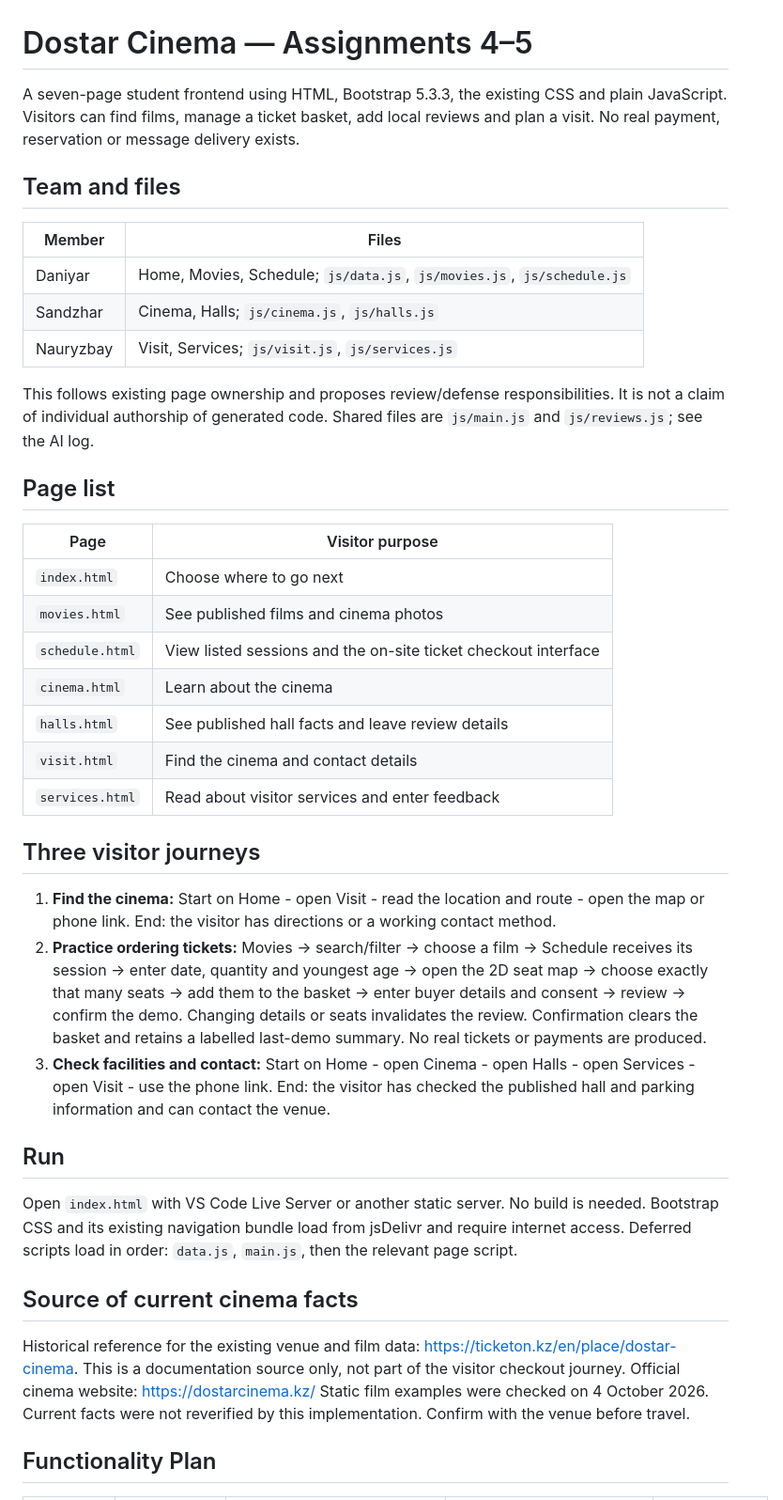
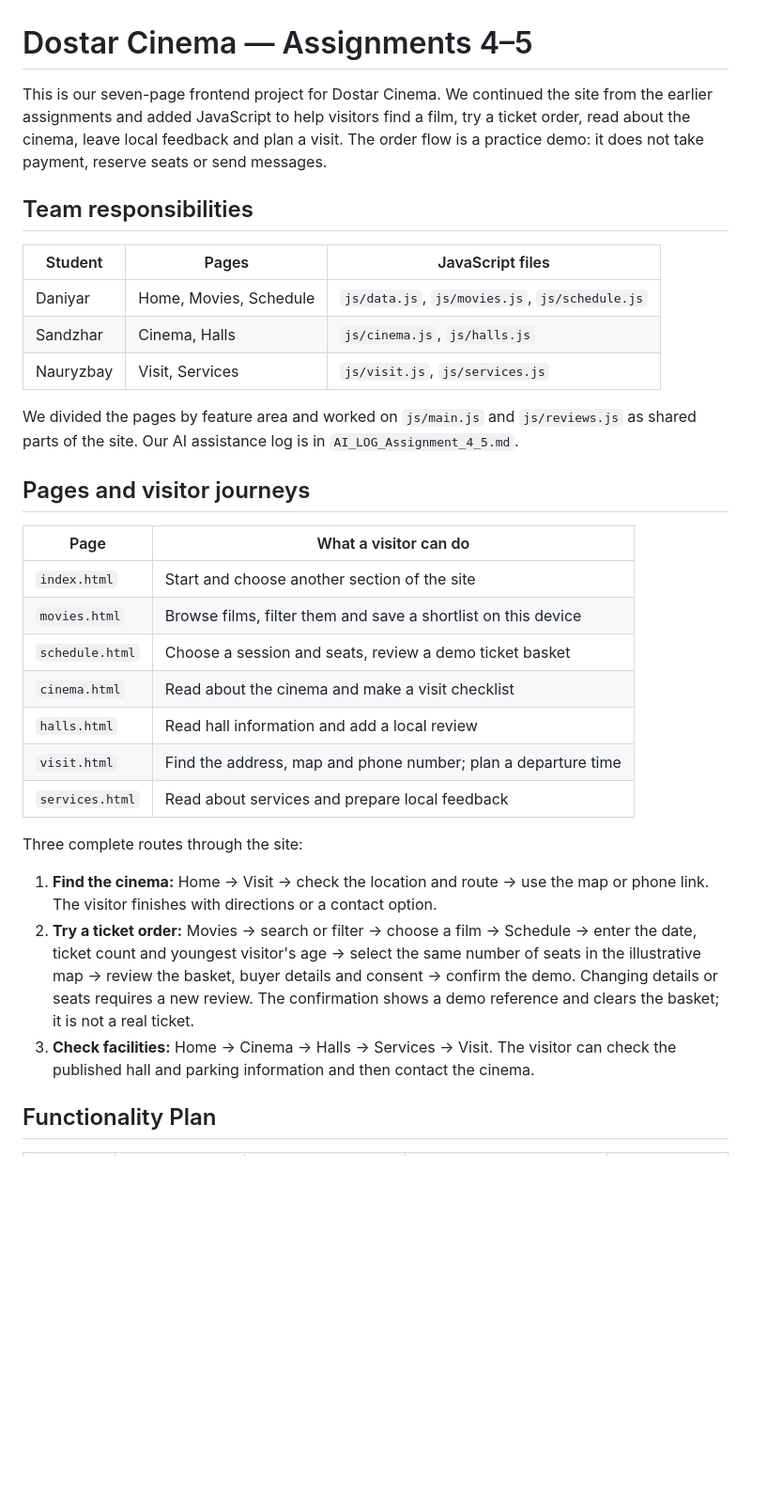
Before and after one commit to eslishnah/web-tech-project-chaplin-cinema, a Markdown page: README.md, the part around one of its changes. Shown at 94% size. GitHub-like rendering; blank space fills up the shorter version.

```diff
--- a/README.md
+++ b/README.md
@@ -1,44 +1,34 @@
 # Dostar Cinema — Assignments 4–5
 
-A seven-page student frontend using HTML, Bootstrap 5.3.3, the existing CSS and plain JavaScript. Visitors can find films, manage a ticket basket, add local reviews and plan a visit. No real payment, reservation or message delivery exists.
+This is our seven-page frontend project for Dostar Cinema. We continued the site from the earlier assignments and added JavaScript to help visitors find a film, try a ticket order, read about the cinema, leave local feedback and plan a visit. The order flow is a practice demo: it does not take payment, reserve seats or send messages.
 
-## Team and files
+## Team responsibilities
 
-| Member | Files |
+| Student | Pages | JavaScript files |
+|---|---|---|
+| Daniyar | Home, Movies, Schedule | `js/data.js`, `js/movies.js`, `js/schedule.js` |
+| Sandzhar | Cinema, Halls | `js/cinema.js`, `js/halls.js` |
+| Nauryzbay | Visit, Services | `js/visit.js`, `js/services.js` |
+
+We divided the pages by feature area and worked on `js/main.js` and `js/reviews.js` as shared parts of the site. Our AI assistance log is in `AI_LOG_Assignment_4_5.md`.
+
+## Pages and visitor journeys
+
+| Page | What a visitor can do |
 |---|---|
-| Daniyar | Home, Movies, Schedule; `js/data.js`, `js/movies.js`, `js/schedule.js` |
-| Sandzhar | Cinema, Halls; `js/cinema.js`, `js/halls.js` |
-| Nauryzbay | Visit, Services; `js/visit.js`, `js/services.js` |
+| `index.html` | Start and choose another section of the site |
+| `movies.html` | Browse films, filter them and save a shortlist on this device |
+| `schedule.html` | Choose a session and seats, review a demo ticket basket |
+| `cinema.html` | Read about the cinema and make a visit checklist |
+| `halls.html` | Read hall information and add a local review |
+| `visit.html` | Find the address, map and phone number; plan a departure time |
+| `services.html` | Read about services and prepare local feedback |
 
-This follows existing page ownership and proposes review/defense responsibilities. It is not a claim of individual authorship of generated code. Shared files are `js/main.js` and `js/reviews.js`; see the AI log.
+Three complete routes through the site:
 
-## Page list
-
-| Page | Visitor purpose |
-|---|---|
-| `index.html` | Choose where to go next |
-| `movies.html` | See published films and cinema photos |
-| `schedule.html` | View listed sessions and the on-site ticket checkout interface |
-| `cinema.html` | Learn about the cinema |
-| `halls.html` | See published hall facts and leave review details |
-| `visit.html` | Find the cinema and contact details |
-| `services.html` | Read about visitor services and enter feedback |
-
-## Three visitor journeys
-
-1. **Find the cinema:** Start on Home - open Visit - read the location and route - open the map or phone link. End: the visitor has directions or a working contact method.
-2. **Practice ordering tickets:** Movies → search/filter → choose a film → Schedule receives its session → enter date, quantity and youngest age → open the 2D seat map → choose exactly that many seats → add them to the basket → enter buyer details and consent → review → confirm the demo. Changing details or seats invalidates the review. Confirmation clears the basket and retains a labelled last-demo summary. No real tickets or payments are produced.
-3. **Check facilities and contact:** Start on Home - open Cinema - open Halls - open Services - open Visit - use the phone link. End: the visitor has checked the published hall and parking information and can contact the venue.
-
-## Run
-
-Open `index.html` with VS Code Live Server or another static server. No build is needed. Bootstrap CSS and its existing navigation bundle load from jsDelivr and require internet access. Deferred scripts load in order: `data.js`, `main.js`, then the relevant page script.
-
-## Source of current cinema facts
-
-Historical reference for the existing venue and film data: https://ticketon.kz/en/place/dostar-cinema. This is a documentation source only, not part of the visitor checkout journey.
-Official cinema website: https://dostarcinema.kz/
-Static film examples were checked on 4 October 2026. Current facts were not reverified by this implementation. Confirm with the venue before travel.
+1. **Find the cinema:** Home → Visit → check the location and route → use the map or phone link. The visitor finishes with directions or a contact option.
+2. **Try a ticket order:** Movies → search or filter → choose a film → Schedule → enter the date, ticket count and youngest visitor's age → select the same number of seats in the illustrative map → review the basket, buyer details and consent → confirm the demo. Changing details or seats requires a new review. The confirmation shows a demo reference and clears the basket; it is not a real ticket.
+3. **Check facilities:** Home → Cinema → Halls → Services → Visit. The visitor can check the published hall and parking information and then contact the cinema.
 
 ## Functionality Plan
 
```
Also changed, not shown: other parts of README.md (+28 -34 lines).
